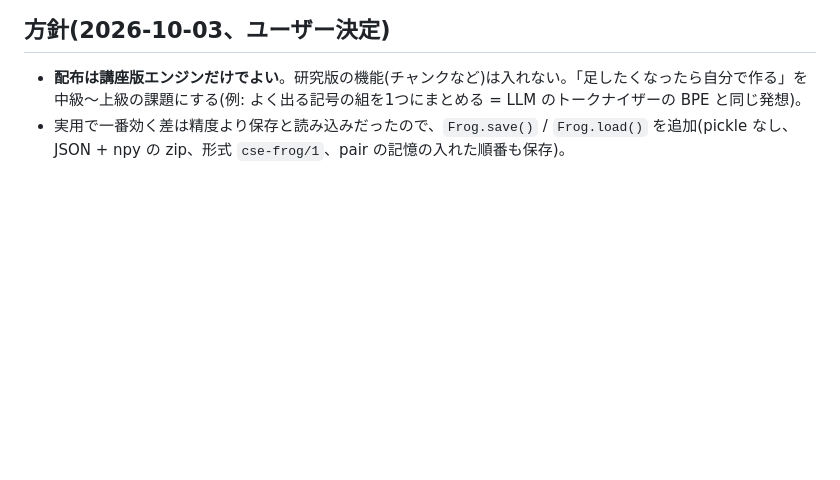
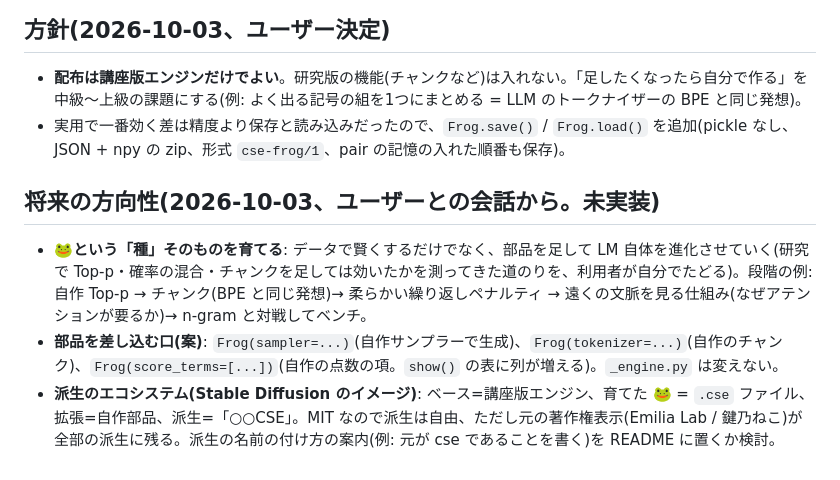
Before and after one commit to kagioneko/cse-frog, a Markdown page: DRAFT_NOTES.md, the part around the change. Rendered like a GitHub page; blank space fills up the shorter version.

Commit message:
Notes: future direction (grow the LM itself via plug-in points; derivative ecosystem like Stable Diffusion)
Co-Authored-By: Claude Opus 5.5 <noreply@anthropic.com>

```diff
--- a/DRAFT_NOTES.md
+++ b/DRAFT_NOTES.md
@@ -29,3 +29,8 @@
 ## 方針(2026-10-03、ユーザー決定)
 - **配布は講座版エンジンだけでよい**。研究版の機能(チャンクなど)は入れない。「足したくなったら自分で作る」を中級〜上級の課題にする(例: よく出る記号の組を1つにまとめる = LLM のトークナイザーの BPE と同じ発想)。
 - 実用で一番効く差は精度より保存と読み込みだったので、`Frog.save()` / `Frog.load()` を追加(pickle なし、JSON + npy の zip、形式 `cse-frog/1`、pair の記憶の入れた順番も保存)。
+
+## 将来の方向性(2026-10-03、ユーザーとの会話から。未実装)
+- **🐸という「種」そのものを育てる**: データで賢くするだけでなく、部品を足して LM 自体を進化させていく(研究で Top-p・確率の混合・チャンクを足しては効いたかを測ってきた道のりを、利用者が自分でたどる)。段階の例: 自作 Top-p → チャンク(BPE と同じ発想)→ 柔らかい繰り返しペナルティ → 遠くの文脈を見る仕組み(なぜアテンションが要るか)→ n-gram と対戦してベンチ。
+- **部品を差し込む口(案)**: `Frog(sampler=...)`(自作サンプラーで生成)、`Frog(tokenizer=...)`(自作のチャンク)、`Frog(score_terms=[...])`(自作の点数の項。`show()` の表に列が増える)。`_engine.py` は変えない。
+- **派生のエコシステム(Stable Diffusion のイメージ)**: ベース=講座版エンジン、育てた 🐸 = `.cse` ファイル、拡張=自作部品、派生=「○○CSE」。MIT なので派生は自由、ただし元の著作権表示(Emilia Lab / 鍵乃ねこ)が全部の派生に残る。派生の名前の付け方の案内(例: 元が cse であることを書く)を README に置くか検討。
```
